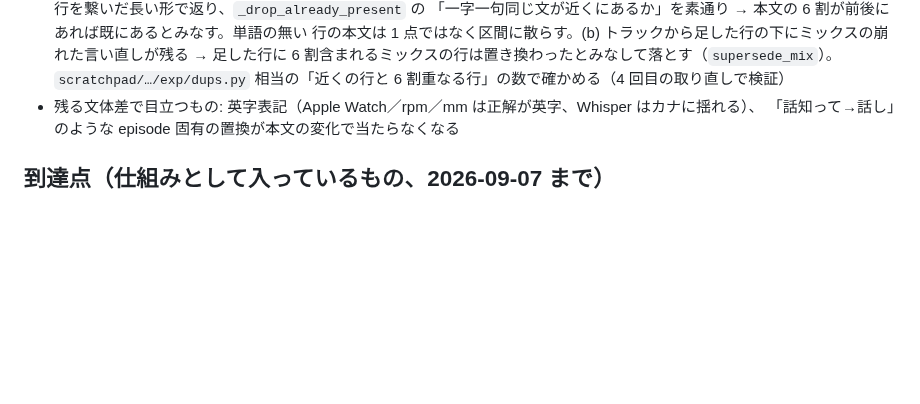
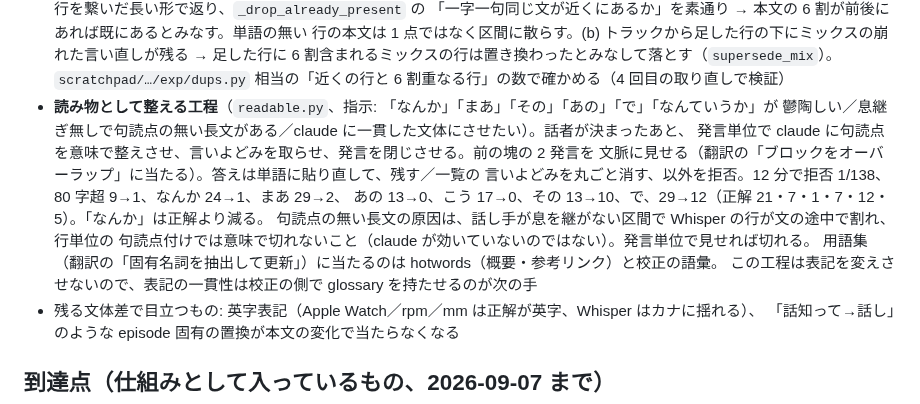
Before and after one commit to sngazm/imagecaster, a Markdown page: docs/TRANSCRIPT-QUALITY-HANDOFF.md, the part around the change. Rendered like a GitHub page; blank space fills up the shorter version.

Commit message:
docs: 読み物として整える工程と、その判断・数字を書く
Co-Authored-By: Claude Fable 5.1 <noreply@anthropic.com>
Claude-Session: https://claude.ai/code/session_013x7rphBvjsx8AcbcZku7tq

```diff
--- a/docs/TRANSCRIPT-QUALITY-HANDOFF.md
+++ b/docs/TRANSCRIPT-QUALITY-HANDOFF.md
@@ -129,6 +129,16 @@ Whisper の回ごとの本文の差で、話者分離の実装によるもので
   行の本文は 1 点ではなく区間に散らす。(b) トラックから足した行の下にミックスの崩れた言い直しが残る →
   足した行に 6 割含まれるミックスの行は置き換わったとみなして落とす（`supersede_mix`）。
   `scratchpad/…/exp/dups.py` 相当の「近くの行と 6 割重なる行」の数で確かめる（4 回目の取り直しで検証）
+- **読み物として整える工程**（`readable.py`、指示: 「なんか」「まあ」「その」「あの」「で」「なんていうか」が
+  鬱陶しい／息継ぎ無しで句読点の無い長文がある／claude に一貫した文体にさせたい）。話者が決まったあと、
+  発言単位で claude に句読点を意味で整えさせ、言いよどみを取らせ、発言を閉じさせる。前の塊の 2 発言を
+  文脈に見せる（翻訳の「ブロックをオーバーラップ」に当たる）。答えは単語に貼り直して、残す／一覧の
+  言いよどみを丸ごと消す、以外を拒否。12 分で拒否 1/138、80 字超 9→1、なんか 24→1、まあ 29→2、
+  あの 13→0、こう 17→0、その 13→10、で、29→12（正解 21・7・1・7・12・5）。「なんか」は正解より減る。
+  句読点の無い長文の原因は、話し手が息を継がない区間で Whisper の行が文の途中で割れ、行単位の
+  句読点付けでは意味で切れないこと（claude が効いていないのではない）。発言単位で見せれば切れる。
+  用語集（翻訳の「固有名詞を抽出して更新」）に当たるのは hotwords（概要・参考リンク）と校正の語彙。
+  この工程は表記を変えさせないので、表記の一貫性は校正の側で glossary を持たせるのが次の手
 - 残る文体差で目立つもの: 英字表記（Apple Watch／rpm／mm は正解が英字、Whisper はカナに揺れる）、
   「話知って→話し」のような episode 固有の置換が本文の変化で当たらなくなる
 
```
Also changed, not shown: 1 other file.
